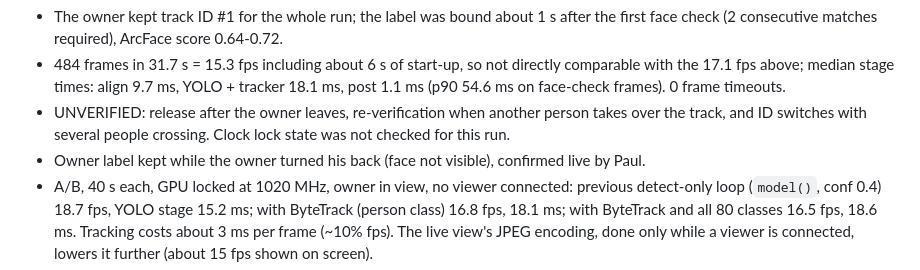
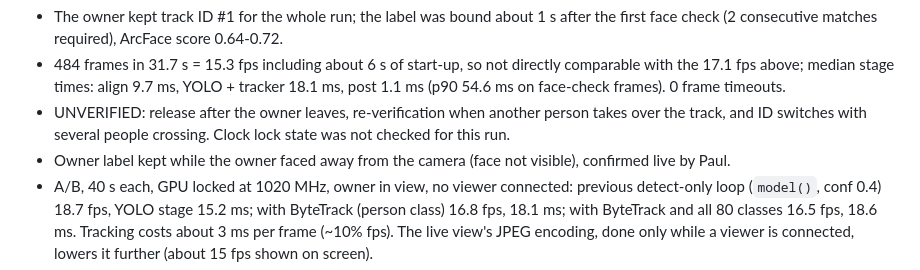
Before and after one commit to choym92/self-tuning-rover, a Markdown page: docs/verify.md, the part around the change. Rendered like a GitHub page.

Commit message:
verify: wording

```diff
--- a/docs/verify.md
+++ b/docs/verify.md
@@ -284,6 +284,6 @@ YuNet runs on the CPU through OpenCV, so it loads the CPU and leaves the GPU alm
 - The owner kept track ID #1 for the whole run; the label was bound about 1 s after the first face check (2 consecutive matches required), ArcFace score 0.64-0.72.
 - 484 frames in 31.7 s = 15.3 fps including about 6 s of start-up, so not directly comparable with the 17.1 fps above; median stage times: align 9.7 ms, YOLO + tracker 18.1 ms, post 1.1 ms (p90 54.6 ms on face-check frames). 0 frame timeouts.
 - UNVERIFIED: release after the owner leaves, re-verification when another person takes over the track, and ID switches with several people crossing. Clock lock state was not checked for this run.
-- Owner label kept while the owner turned his back (face not visible), confirmed live by Paul.
+- Owner label kept while the owner faced away from the camera (face not visible), confirmed live by Paul.
 - A/B, 40 s each, GPU locked at 1020 MHz, owner in view, no viewer connected: previous detect-only loop (`model()`, conf 0.4) 18.7 fps, YOLO stage 15.2 ms; with ByteTrack (person class) 16.8 fps, 18.1 ms; with ByteTrack and all 80 classes 16.5 fps, 18.6 ms. Tracking costs about 3 ms per frame (~10% fps). The live view's JPEG encoding, done only while a viewer is connected, lowers it further (about 15 fps shown on screen).
 - Fixed after Paul's live test: when no track was active, Ultralytics returned the raw conf >= 0.1 detections, which showed as untracked `#None` boxes; only tracked boxes are shown now.
```
